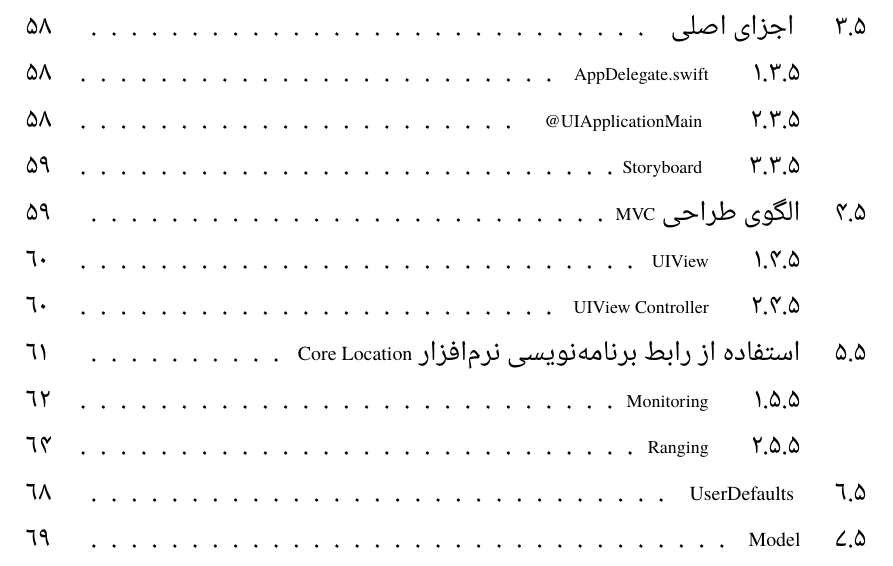
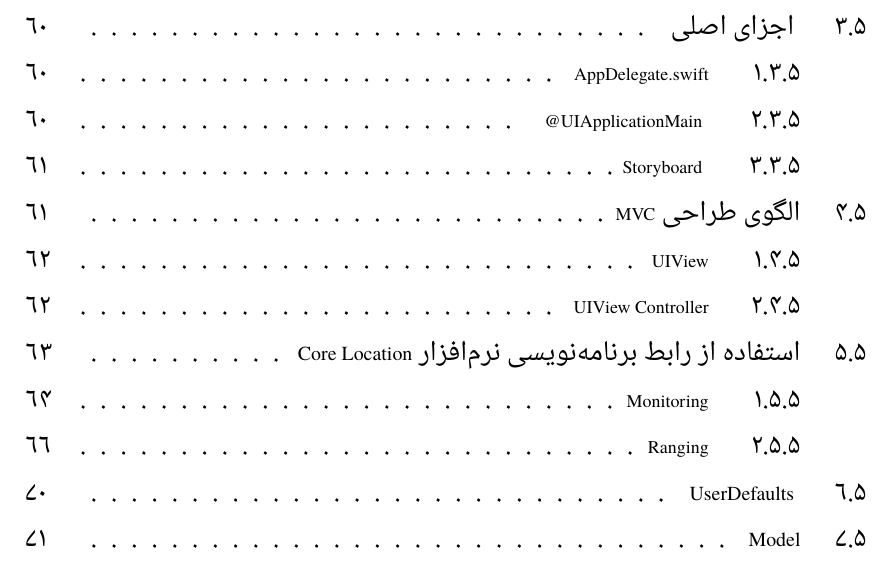
Before and after one commit to samberrry/mypaydoc, a LaTeX thesis (document.tex): part of page 10 of 85 before the commit and part of page 10 of 87 after it, cut so that both start at the same text. Compiled offline with XeLaTeX; a missing font is replaced by an installed copy or a similar font.

Commit message:
Presented

```diff
--- a/document.tex
+++ b/document.tex
@@ -8,9 +8,17 @@
    ]{geometry}
 \usepackage{titlesec}
 \usepackage{subfigure}
+\usepackage{afterpage}
 %\usepackage[perpage]{footmisc}
 
 \usepackage[extrafootnotefeatures]{xepersian}
+
+
+\newcommand\blankpage{%
+	\null
+	\thispagestyle{empty}%
+	\newpage
+}
 
 \settextfont{B Nazanin}
 \linespread{1.3}
```
Also changed, not shown: document.tex (13 more changed lines).
